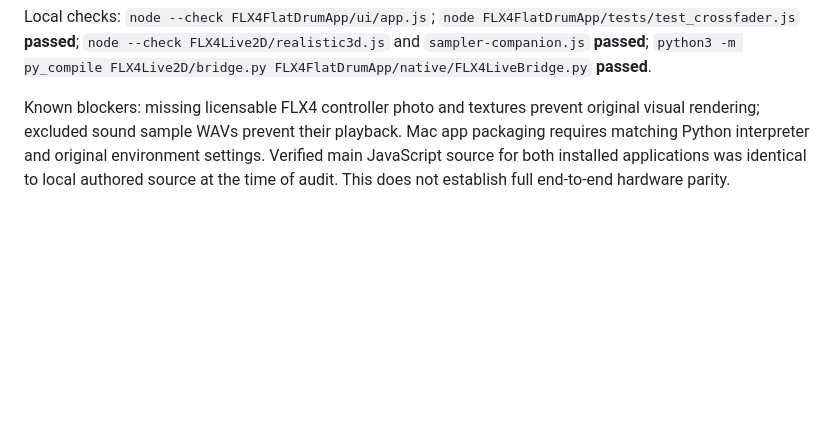
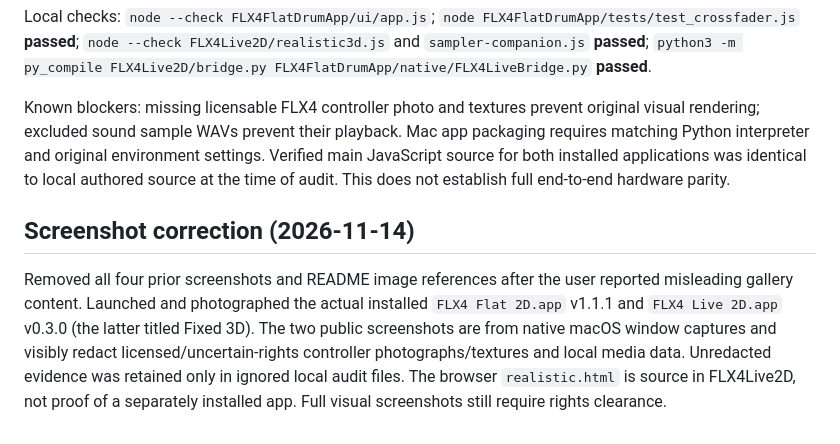
Before and after one commit to mikristian/ddj-flx-4-emulator, a Markdown page: STATUS.md, the part around the change. GitHub-like rendering; blank space fills up the shorter version.

```diff
--- a/STATUS.md
+++ b/STATUS.md
@@ -5,3 +5,8 @@ Source content scan: passed. No controller photos/texture artwork, WAV sounds, c
 Local checks: `node --check FLX4FlatDrumApp/ui/app.js`; `node FLX4FlatDrumApp/tests/test_crossfader.js` **passed**; `node --check FLX4Live2D/realistic3d.js` and `sampler-companion.js` **passed**; `python3 -m py_compile FLX4Live2D/bridge.py FLX4FlatDrumApp/native/FLX4LiveBridge.py` **passed**.
 
 Known blockers: missing licensable FLX4 controller photo and textures prevent original visual rendering; excluded sound sample WAVs prevent their playback. Mac app packaging requires matching Python interpreter and original environment settings. Verified main JavaScript source for both installed applications was identical to local authored source at the time of audit. This does not establish full end-to-end hardware parity.
+
+
+## Screenshot correction (2026-11-14)
+
+Removed all four prior screenshots and README image references after the user reported misleading gallery content. Launched and photographed the actual installed `FLX4 Flat 2D.app` v1.1.1 and `FLX4 Live 2D.app` v0.3.0 (the latter titled Fixed 3D). The two public screenshots are from native macOS window captures and visibly redact licensed/uncertain-rights controller photographs/textures and local media data. Unredacted evidence was retained only in ignored local audit files. The browser `realistic.html` is source in FLX4Live2D, not proof of a separately installed app. Full visual screenshots still require rights clearance.
```
Also changed, not shown: README.md (+9 -15 lines), docs/screenshots/flx4-fixed3d-installed-ui-redacted.png (added), docs/screenshots/flx4-flat-installed-ui-redacted.png (added), docs/screenshots/flx4-flat-source-only.png (deleted), docs/screenshots/flx4-live-drum-lab.png (deleted), docs/screenshots/flx4-live-performance.png (deleted), docs/screenshots/flx4-live-realistic-source-preview.png (deleted), 1 other file.
